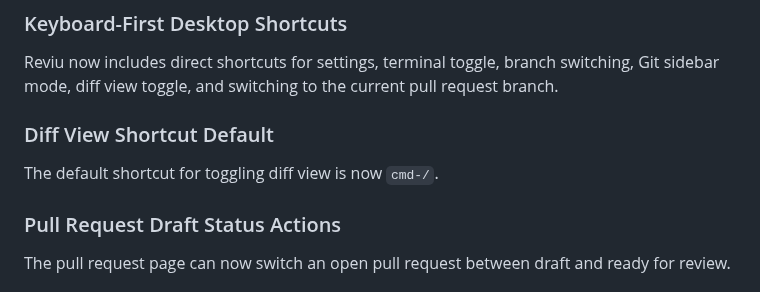
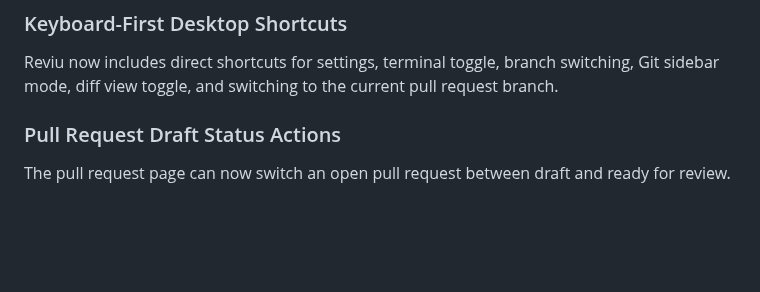
Before and after one commit to reviu-dev/reviu, a Markdown page: CHANGELOG.md, the part around the change. Rendered like a GitHub page; blank space fills up the shorter version.

Commit message:
chore: update changelog

```diff
--- a/CHANGELOG.md
+++ b/CHANGELOG.md
@@ -23,10 +23,6 @@ Settings now includes a Keyboard Shortcuts page where you can remap desktop shor
 ### Keyboard-First Desktop Shortcuts
 
 Reviu now includes direct shortcuts for settings, terminal toggle, branch switching, Git sidebar mode, diff view toggle, and switching to the current pull request branch.
-
-### Diff View Shortcut Default
-
-The default shortcut for toggling diff view is now `cmd-/`.
 
 ### Pull Request Draft Status Actions
 
```
